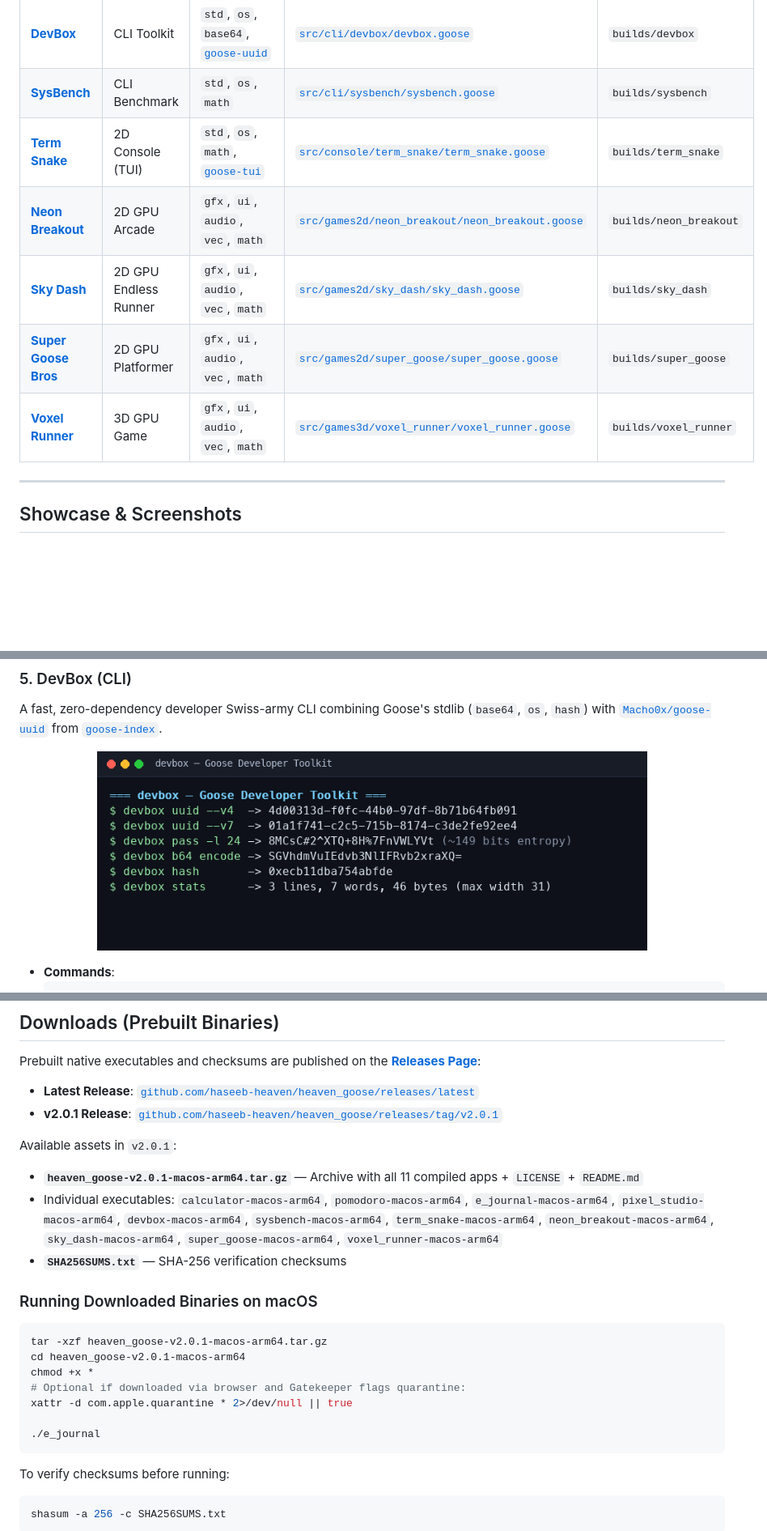
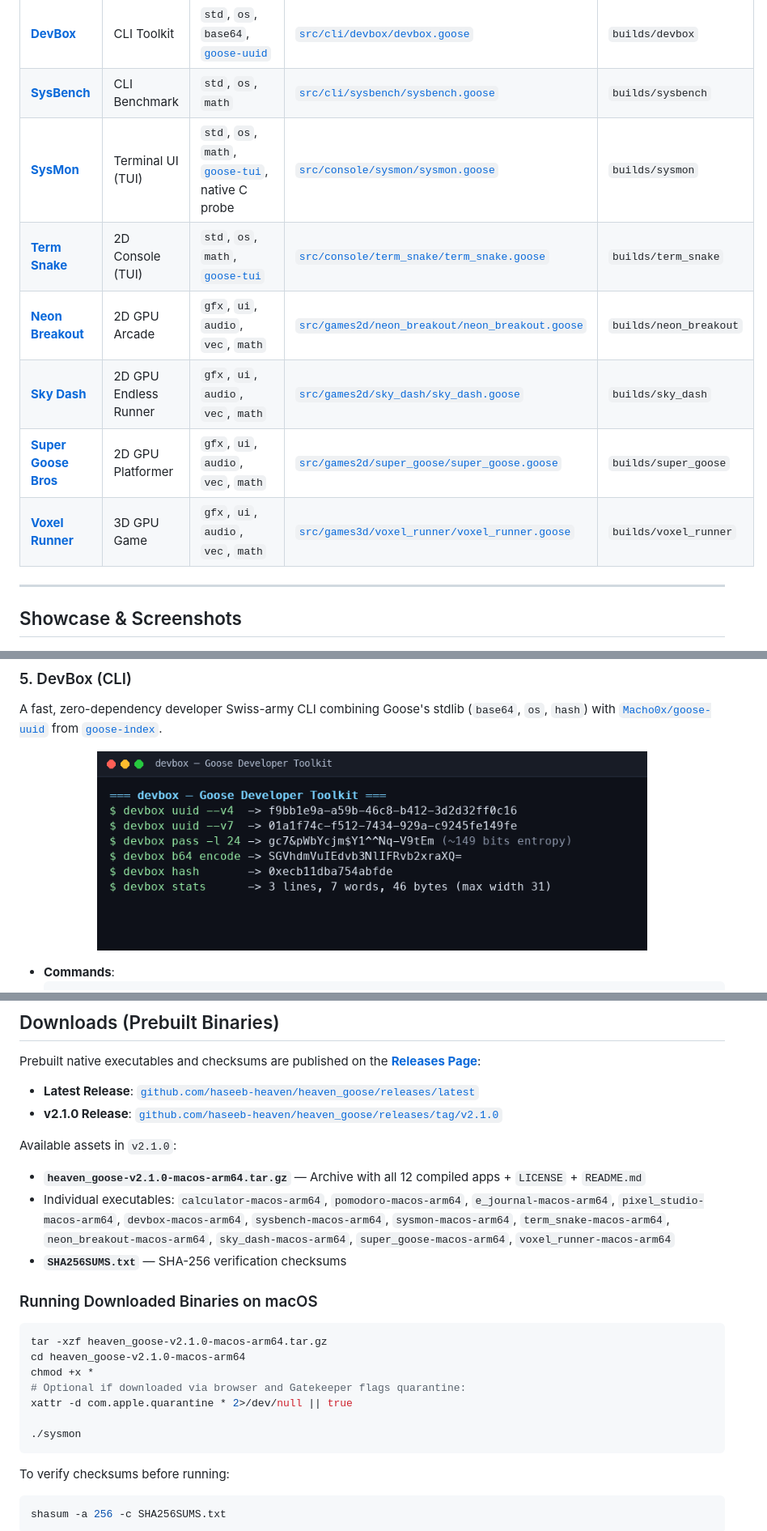
Before and after one commit to haseeb-heaven/awesome_goose, a Markdown page: README.md, 3 parts joined by grey strips. Shown at 81% size. Rendered like a GitHub page; pictures changed too: screenshots/devbox.png; blank space fills up the shorter version.

````diff
--- a/README.md
+++ b/README.md
@@ -23,11 +23,12 @@ A curated, tested, and optimized collection of **11 standalone applications and
 | [**Pixel Studio**](#4-pixel-studio-gui) | Desktop GUI Editor | `gfx`, `ui`, `os`, `std` | [`src/gui/pixel_studio/pixel_studio.goose`](src/gui/pixel_studio/pixel_studio.goose) | `builds/pixel_studio` |
 | [**DevBox**](#5-devbox-cli) | CLI Toolkit | `std`, `os`, `base64`, [`goose-uuid`](https://github.com/Macho0x/goose-uuid) | [`src/cli/devbox/devbox.goose`](src/cli/devbox/devbox.goose) | `builds/devbox` |
 | [**SysBench**](#6-sysbench-cli) | CLI Benchmark | `std`, `os`, `math` | [`src/cli/sysbench/sysbench.goose`](src/cli/sysbench/sysbench.goose) | `builds/sysbench` |
-| [**Term Snake**](#7-term-snake-2d-console-game) | 2D Console (TUI) | `std`, `os`, `math`, [`goose-tui`](https://github.com/ZHENGSY/goose-tui) | [`src/console/term_snake/term_snake.goose`](src/console/term_snake/term_snake.goose) | `builds/term_snake` |
-| [**Neon Breakout**](#8-neon-breakout-2d-gpu-game) | 2D GPU Arcade | `gfx`, `ui`, `audio`, `vec`, `math` | [`src/games2d/neon_breakout/neon_breakout.goose`](src/games2d/neon_breakout/neon_breakout.goose) | `builds/neon_breakout` |
-| [**Sky Dash**](#9-sky-dash-2d-endless-runner) | 2D GPU Endless Runner | `gfx`, `ui`, `audio`, `vec`, `math` | [`src/games2d/sky_dash/sky_dash.goose`](src/games2d/sky_dash/sky_dash.goose) | `builds/sky_dash` |
-| [**Super Goose Bros**](#10-super-goose-bros-2d-platformer) | 2D GPU Platformer | `gfx`, `ui`, `audio`, `vec`, `math` | [`src/games2d/super_goose/super_goose.goose`](src/games2d/super_goose/super_goose.goose) | `builds/super_goose` |
-| [**Voxel Runner**](#11-voxel-runner-3d-gpu-game) | 3D GPU Game | `gfx`, `ui`, `audio`, `vec`, `math` | [`src/games3d/voxel_runner/voxel_runner.goose`](src/games3d/voxel_runner/voxel_runner.goose) | `builds/voxel_runner` |
+| [**SysMon**](#7-sysmon-terminal-system-monitor) | Terminal UI (TUI) | `std`, `os`, `math`, [`goose-tui`](https://github.com/ZHENGSY/goose-tui), native C probe | [`src/console/sysmon/sysmon.goose`](src/console/sysmon/sysmon.goose) | `builds/sysmon` |
+| [**Term Snake**](#8-term-snake-2d-console-game) | 2D Console (TUI) | `std`, `os`, `math`, [`goose-tui`](https://github.com/ZHENGSY/goose-tui) | [`src/console/term_snake/term_snake.goose`](src/console/term_snake/term_snake.goose) | `builds/term_snake` |
+| [**Neon Breakout**](#9-neon-breakout-2d-gpu-game) | 2D GPU Arcade | `gfx`, `ui`, `audio`, `vec`, `math` | [`src/games2d/neon_breakout/neon_breakout.goose`](src/games2d/neon_breakout/neon_breakout.goose) | `builds/neon_breakout` |
+| [**Sky Dash**](#10-sky-dash-2d-endless-runner) | 2D GPU Endless Runner | `gfx`, `ui`, `audio`, `vec`, `math` | [`src/games2d/sky_dash/sky_dash.goose`](src/games2d/sky_dash/sky_dash.goose) | `builds/sky_dash` |
+| [**Super Goose Bros**](#11-super-goose-bros-2d-platformer) | 2D GPU Platformer | `gfx`, `ui`, `audio`, `vec`, `math` | [`src/games2d/super_goose/super_goose.goose`](src/games2d/super_goose/super_goose.goose) | `builds/super_goose` |
+| [**Voxel Runner**](#12-voxel-runner-3d-gpu-game) | 3D GPU Game | `gfx`, `ui`, `audio`, `vec`, `math` | [`src/games3d/voxel_runner/voxel_runner.goose`](src/games3d/voxel_runner/voxel_runner.goose) | `builds/voxel_runner` |
 
 ---
 
@@ -232,23 +251,23 @@ A 3D endless cyber-highway runner written with custom GLSL vertex/fragment shade
 Prebuilt native executables and checksums are published on the [**Releases Page**](https://github.com/haseeb-heaven/heaven_goose/releases):
 
 - **Latest Release**: [`github.com/haseeb-heaven/heaven_goose/releases/latest`](https://github.com/haseeb-heaven/heaven_goose/releases/latest)
-- **v2.0.1 Release**: [`github.com/haseeb-heaven/heaven_goose/releases/tag/v2.0.1`](https://github.com/haseeb-heaven/heaven_goose/releases/tag/v2.0.1)
+- **v2.1.0 Release**: [`github.com/haseeb-heaven/heaven_goose/releases/tag/v2.1.0`](https://github.com/haseeb-heaven/heaven_goose/releases/tag/v2.1.0)
 
-Available assets in `v2.0.1`:
-- **`heaven_goose-v2.0.1-macos-arm64.tar.gz`** — Archive with all 11 compiled apps + `LICENSE` + `README.md`
-- Individual executables: `calculator-macos-arm64`, `pomodoro-macos-arm64`, `e_journal-macos-arm64`, `pixel_studio-macos-arm64`, `devbox-macos-arm64`, `sysbench-macos-arm64`, `term_snake-macos-arm64`, `neon_breakout-macos-arm64`, `sky_dash-macos-arm64`, `super_goose-macos-arm64`, `voxel_runner-macos-arm64`
+Available assets in `v2.1.0`:
+- **`heaven_goose-v2.1.0-macos-arm64.tar.gz`** — Archive with all 12 compiled apps + `LICENSE` + `README.md`
+- Individual executables: `calculator-macos-arm64`, `pomodoro-macos-arm64`, `e_journal-macos-arm64`, `pixel_studio-macos-arm64`, `devbox-macos-arm64`, `sysbench-macos-arm64`, `sysmon-macos-arm64`, `term_snake-macos-arm64`, `neon_breakout-macos-arm64`, `sky_dash-macos-arm64`, `super_goose-macos-arm64`, `voxel_runner-macos-arm64`
 - **`SHA256SUMS.txt`** — SHA-256 verification checksums
 
 ### Running Downloaded Binaries on macOS
 
 ```sh
-tar -xzf heaven_goose-v2.0.1-macos-arm64.tar.gz
-cd heaven_goose-v2.0.1-macos-arm64
+tar -xzf heaven_goose-v2.1.0-macos-arm64.tar.gz
+cd heaven_goose-v2.1.0-macos-arm64
 chmod +x *
 # Optional if downloaded via browser and Gatekeeper flags quarantine:
 xattr -d com.apple.quarantine * 2>/dev/null || true
 
-./e_journal
+./sysmon
 ```
 
 To verify checksums before running:
````
Also changed, not shown: other parts of README.md (+35 -12 lines), screenshots/sysbench.png, screenshots/sysmon.png (added), 2 other files.
